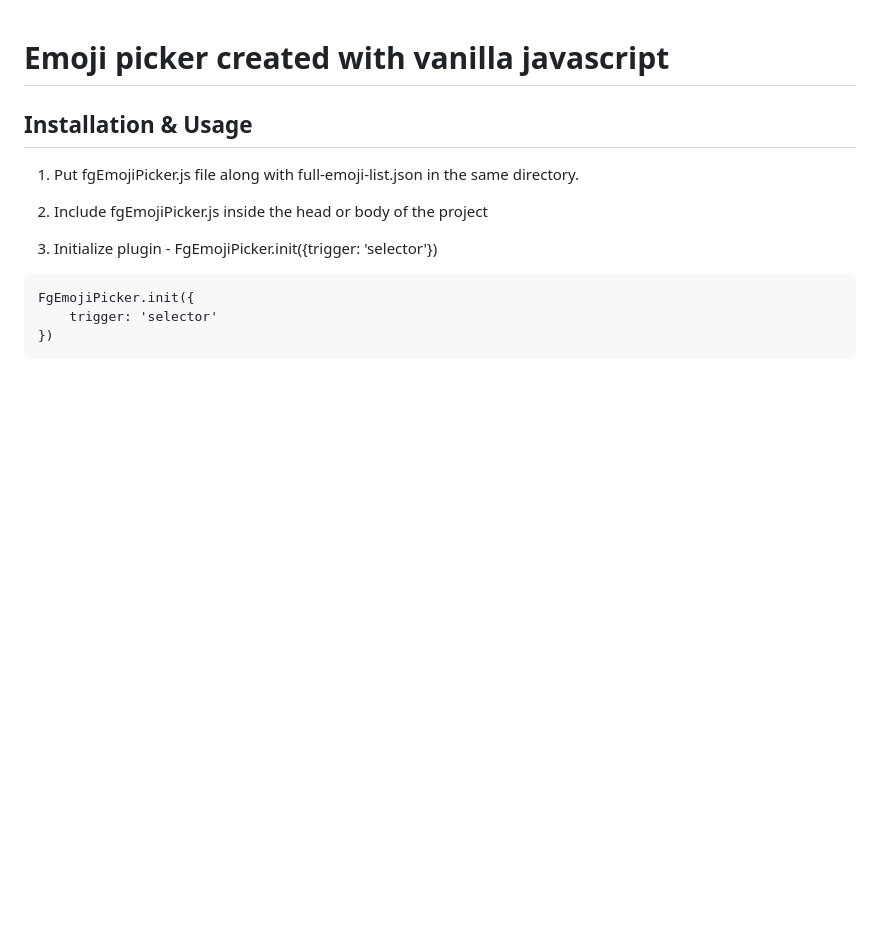
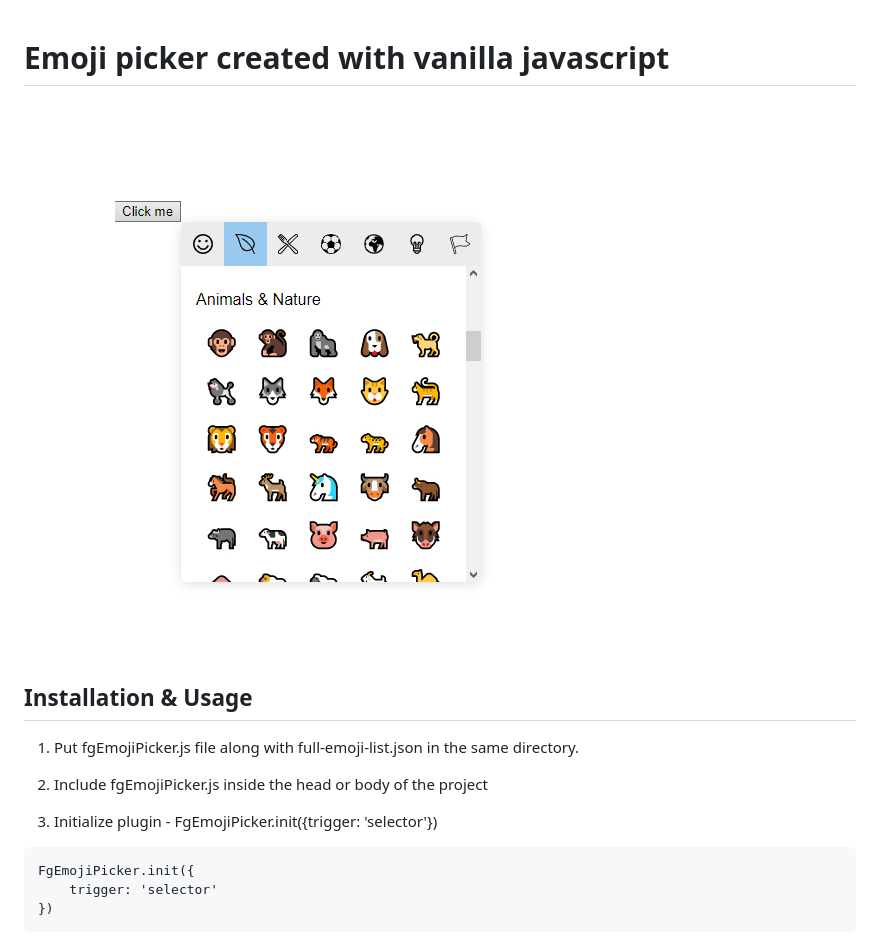
Before and after one commit to woody180/vanilla-javascript-emoji-picker, a Markdown page: README.md, the part around the change. GitHub-like rendering; pictures changed too: emoji-picker-thumb.jpg (added); blank space fills up the shorter version.

Commit message:
tumbnail

```diff
--- a/README.md
+++ b/README.md
@@ -1,4 +1,6 @@
 # Emoji picker created with vanilla javascript
+
+![](emoji-picker-thumb.jpg)
 
 ## Installation & Usage
 
```
